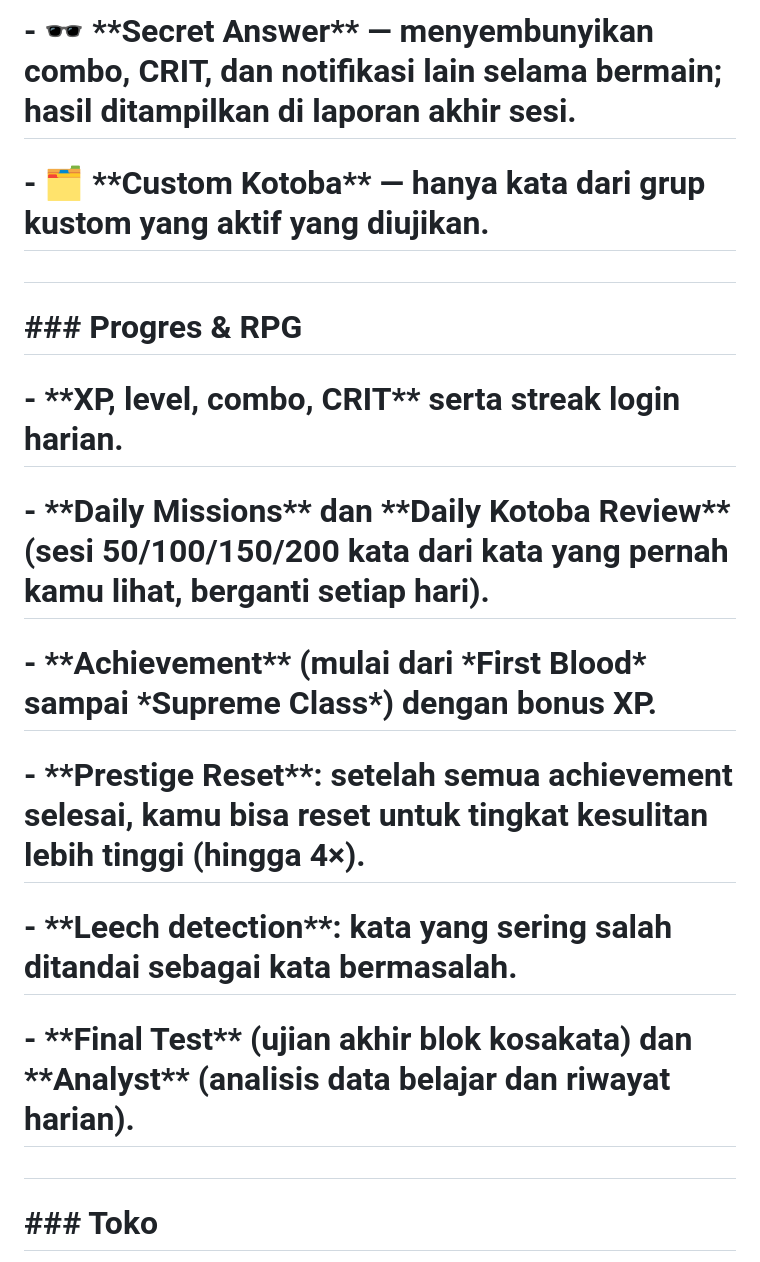
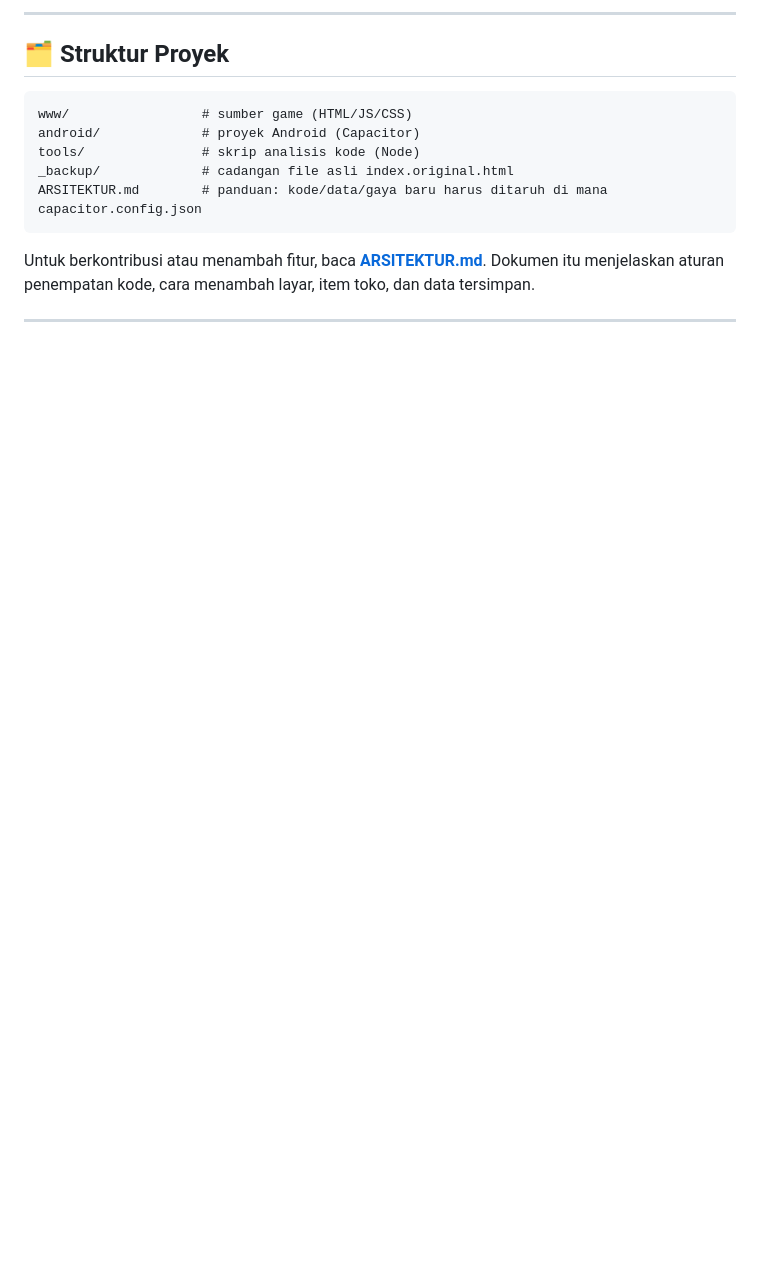
Before and after one commit to forthem0339/Anki-Attack, a Markdown page: README.md, the part around one of its changes. Drawn GitHub-style; blank space fills up the shorter version.

````diff
--- a/README.md
+++ b/README.md
@@ -56,25 +120,18 @@
 
-# \- 🕶 \*\*Secret Answer\*\* — menyembunyikan combo, CRIT, dan notifikasi lain selama bermain; hasil ditampilkan di laporan akhir sesi.
+---
 
-# \- 🗂 \*\*Custom Kotoba\*\* — hanya kata dari grup kustom yang aktif yang diujikan.
+## 🗂️ Struktur Proyek
 
-#
+```
+www/                 # sumber game (HTML/JS/CSS)
+android/             # proyek Android (Capacitor)
+tools/               # skrip analisis kode (Node)
+_backup/             # cadangan file asli index.original.html
+ARSITEKTUR.md        # panduan: kode/data/gaya baru harus ditaruh di mana
+capacitor.config.json
+```
 
-# \### Progres \& RPG
+Untuk berkontribusi atau menambah fitur, baca **[ARSITEKTUR.md](ARSITEKTUR.md)**. Dokumen itu menjelaskan aturan penempatan kode, cara menambah layar, item toko, dan data tersimpan.
 
-# \- \*\*XP, level, combo, CRIT\*\* serta streak login harian.
+---
 
-# \- \*\*Daily Missions\*\* dan \*\*Daily Kotoba Review\*\* (sesi 50/100/150/200 kata dari kata yang pernah kamu lihat, berganti setiap hari).
-
-# \- \*\*Achievement\*\* (mulai dari \*First Blood\* sampai \*Supreme Class\*) dengan bonus XP.
-
-# \- \*\*Prestige Reset\*\*: setelah semua achievement selesai, kamu bisa reset untuk tingkat kesulitan lebih tinggi (hingga 4×).
-
-# \- \*\*Leech detection\*\*: kata yang sering salah ditandai sebagai kata bermasalah.
-
-# \- \*\*Final Test\*\* (ujian akhir blok kosakata) dan \*\*Analyst\*\* (analisis data belajar dan riwayat harian).
-
-#
-
-# \### Toko
-
````
Also changed, not shown: other parts of README.md (+94 -225 lines).
